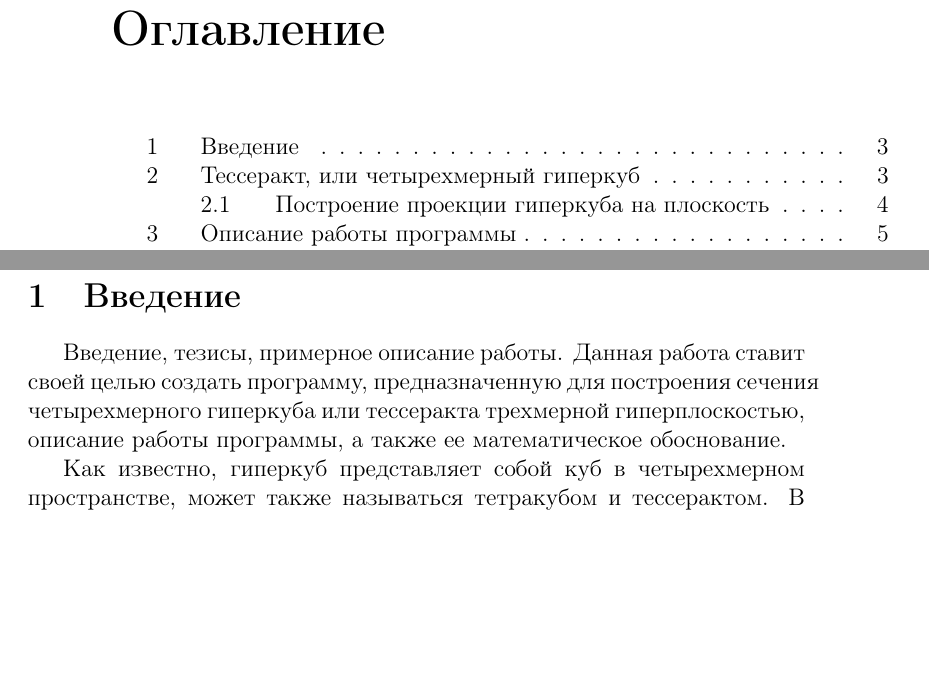
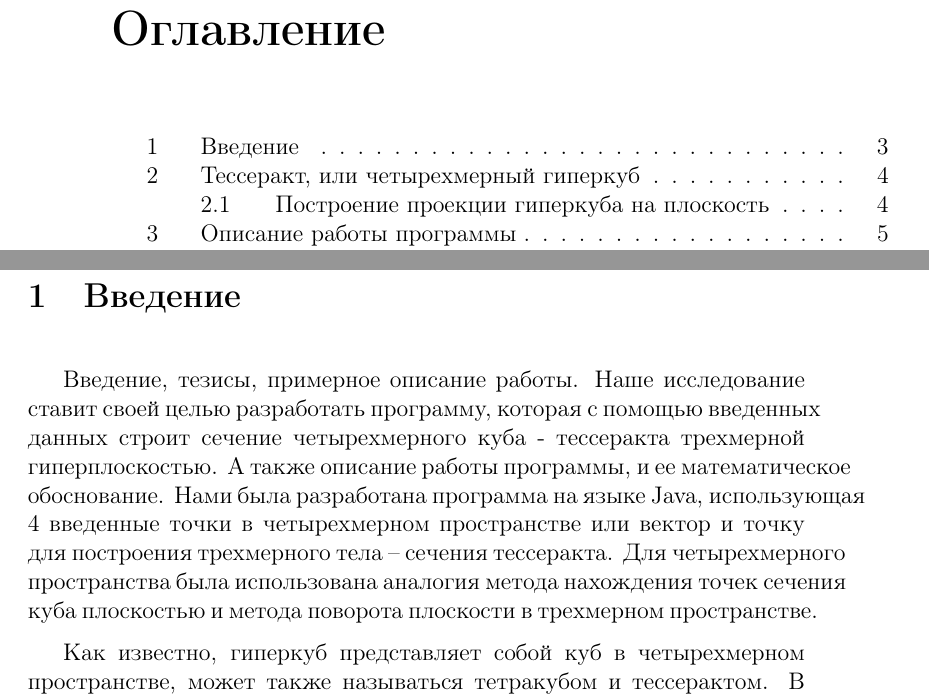
Before and after one commit to imustafin/CutTesseract, a LaTeX document (inf/main_inf.tex): two parts of pages 2 and 3 of 10, joined at a grey line, cut so that both start at the same text, the shorter picture padded with empty space. Compiled offline with pdfLaTeX.

Commit message:
get header from thesis

```diff
--- a/inf/main_inf.tex
+++ b/inf/main_inf.tex
@@ -28,7 +28,8 @@
 \newpage
 \section{Введение}
 Введение, тезисы, примерное описание работы.
-Данная работа ставит своей целью создать программу, предназначенную для построения сечения четырехмерного гиперкуба или тессеракта трехмерной гиперплоскостью, описание работы программы, а также ее математическое обоснование.
+Наше исследование ставит своей целью разработать программу, которая с помощью введенных данных строит сечение четырехмерного куба - тессеракта трехмерной гиперплоскостью. А также описание работы программы, и ее математическое обоснование. Нами была разработана программа на языке Java, использующая 4 введенные точки в четырехмерном пространстве или вектор и точку для построения трехмерного тела – сечения тессеракта.
+Для четырехмерного пространства была использована аналогия метода нахождения точек сечения куба плоскостью и метода поворота плоскости в трехмерном пространстве.
 
 Как известно, гиперкуб представляет собой куб в четырехмерном пространстве, может также называться тетракубом и тессерактом. В данной работе будет рассматриваться представление данной фигуры в виде множества точек в Евклидовом пространстве $(\pm 1,\pm 1,\pm 1, \pm 1)$. Тессеракт ограничивают 8 гиперплоскостей, т.е. подпространств, на единицу меньшей, чем объемлющее пространство.
 
```
